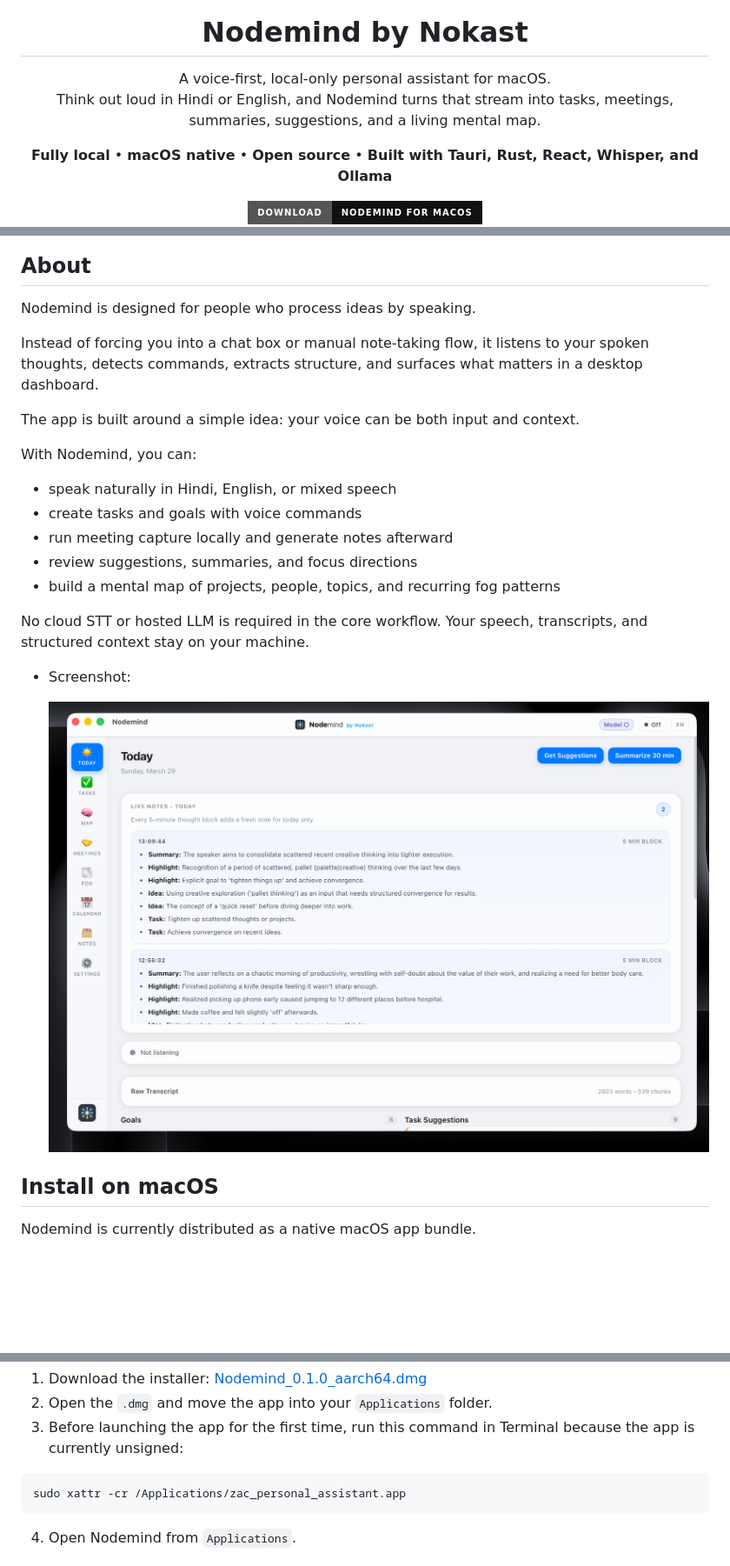
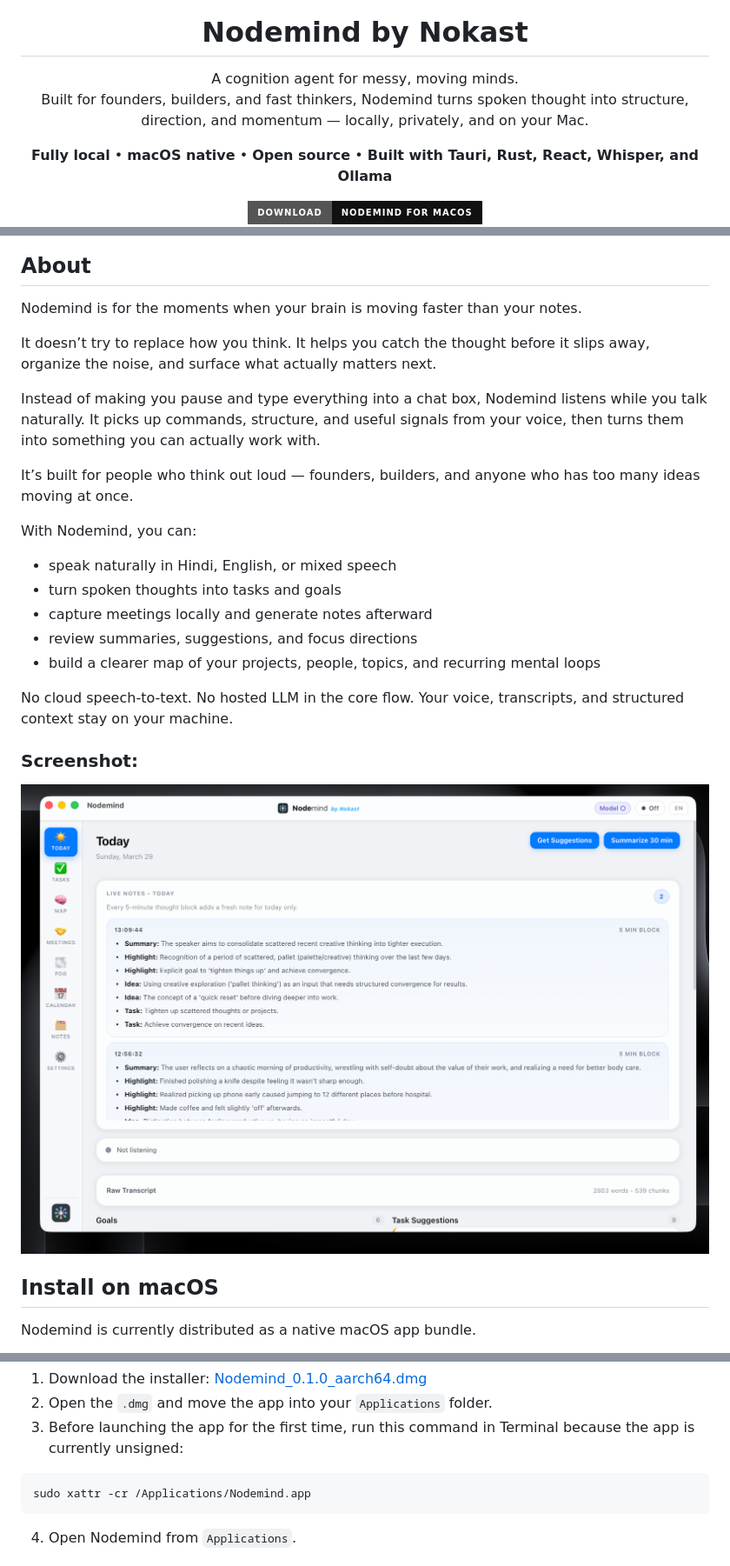
Before and after one commit to abhishek085/Nodemind, a Markdown page: README.md, 3 parts joined by grey strips. Shown at 87% size. Drawn GitHub-style; badges without logos; blank space fills up the shorter version.

Commit message:
feat: update README to clarify Nodemind's purpose and functionality

````diff
--- a/README.md
+++ b/README.md
@@ -5,8 +5,8 @@
 <h1 align="center">Nodemind by Nokast</h1>
 
 <p align="center">
-  A voice-first, local-only personal assistant for macOS.<br />
-  Think out loud in Hindi or English, and Nodemind turns that stream into tasks, meetings, summaries, suggestions, and a living mental map.
+  A cognition agent for messy, moving minds.<br />
+  Built for founders, builders, and fast thinkers, Nodemind turns spoken thought into structure, direction, and momentum — locally, privately, and on your Mac.
 </p>
 
 <p align="center">
@@ -25,25 +25,29 @@
 
 ## About
 
-Nodemind is designed for people who process ideas by speaking.
+Nodemind is for the moments when your brain is moving faster than your notes.
 
-Instead of forcing you into a chat box or manual note-taking flow, it listens to your spoken thoughts, detects commands, extracts structure, and surfaces what matters in a desktop dashboard.
+It doesn’t try to replace how you think. It helps you catch the thought before it slips away, organize the noise, and surface what actually matters next.
 
-The app is built around a simple idea: your voice can be both input and context.
+Instead of making you pause and type everything into a chat box, Nodemind listens while you talk naturally. It picks up commands, structure, and useful signals from your voice, then turns them into something you can actually work with.
+
+It’s built for people who think out loud — founders, builders, and anyone who has too many ideas moving at once.
 
 With Nodemind, you can:
 
-- speak naturally in Hindi, English, or mixed speech
-- create tasks and goals with voice commands
-- run meeting capture locally and generate notes afterward
-- review suggestions, summaries, and focus directions
-- build a mental map of projects, people, topics, and recurring fog patterns
+* speak naturally in Hindi, English, or mixed speech
+* turn spoken thoughts into tasks and goals
+* capture meetings locally and generate notes afterward
+* review summaries, suggestions, and focus directions
+* build a clearer map of your projects, people, topics, and recurring mental loops
 
-No cloud STT or hosted LLM is required in the core workflow. Your speech, transcripts, and structured context stay on your machine.
+No cloud speech-to-text. No hosted LLM in the core flow. Your voice, transcripts, and structured context stay on your machine.
 
-- Screenshot:
 
-	<img src="public/D4EA9FF6-5E1C-4663-B028-95E80ACFAEE5.png" alt="Nodemind app screenshot" />
+
+### Screenshot:
+
+<img src="public/D4EA9FF6-5E1C-4663-B028-95E80ACFAEE5.png" alt="Nodemind app screenshot" />
 
 ## Install on macOS
 
@@ -66,7 +70,7 @@ Before launching the app, make sure your machine already has:
 3. Before launching the app for the first time, run this command in Terminal because the app is currently unsigned:
 
 ```bash
-sudo xattr -cr /Applications/zac_personal_assistant.app
+sudo xattr -cr /Applications/Nodemind.app
 ```
 
 4. Open Nodemind from `Applications`.
````
